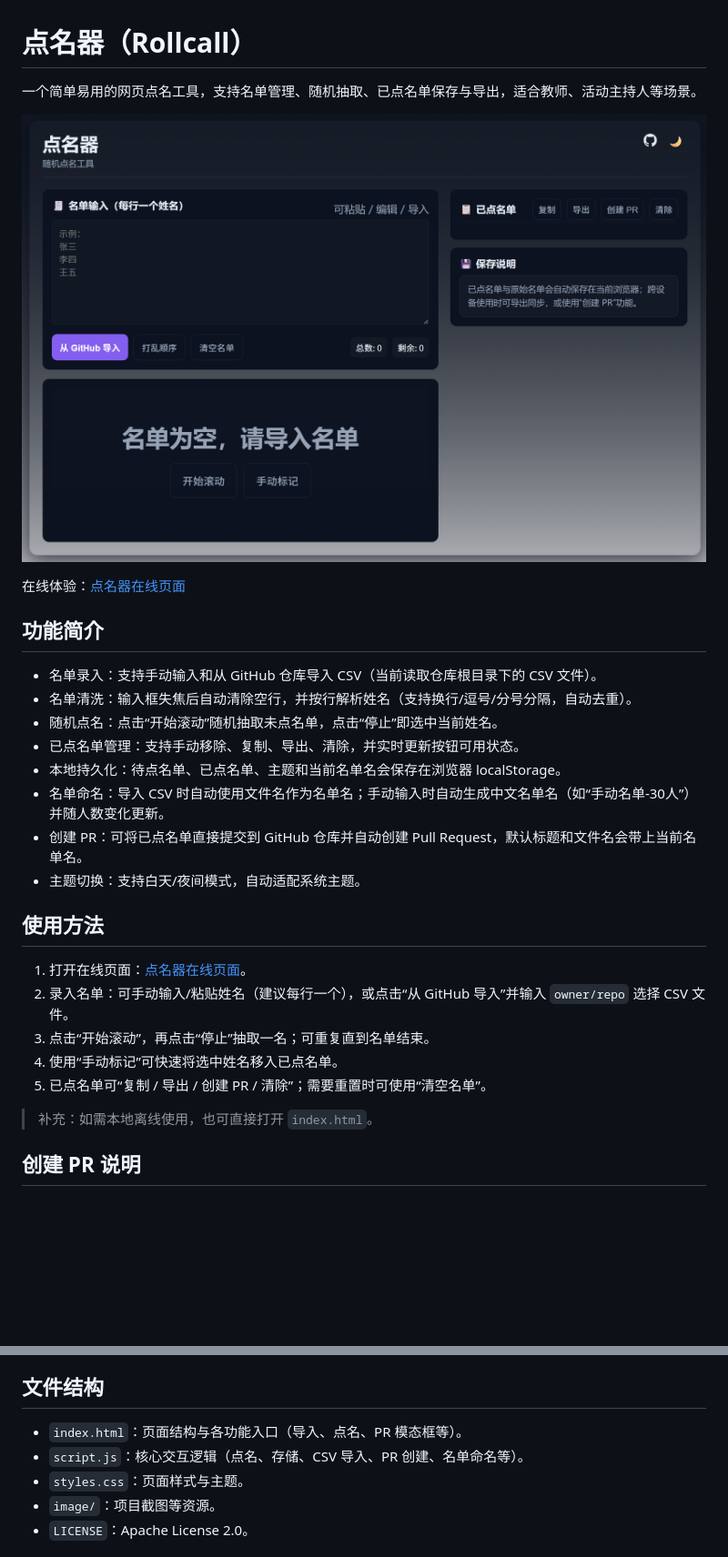
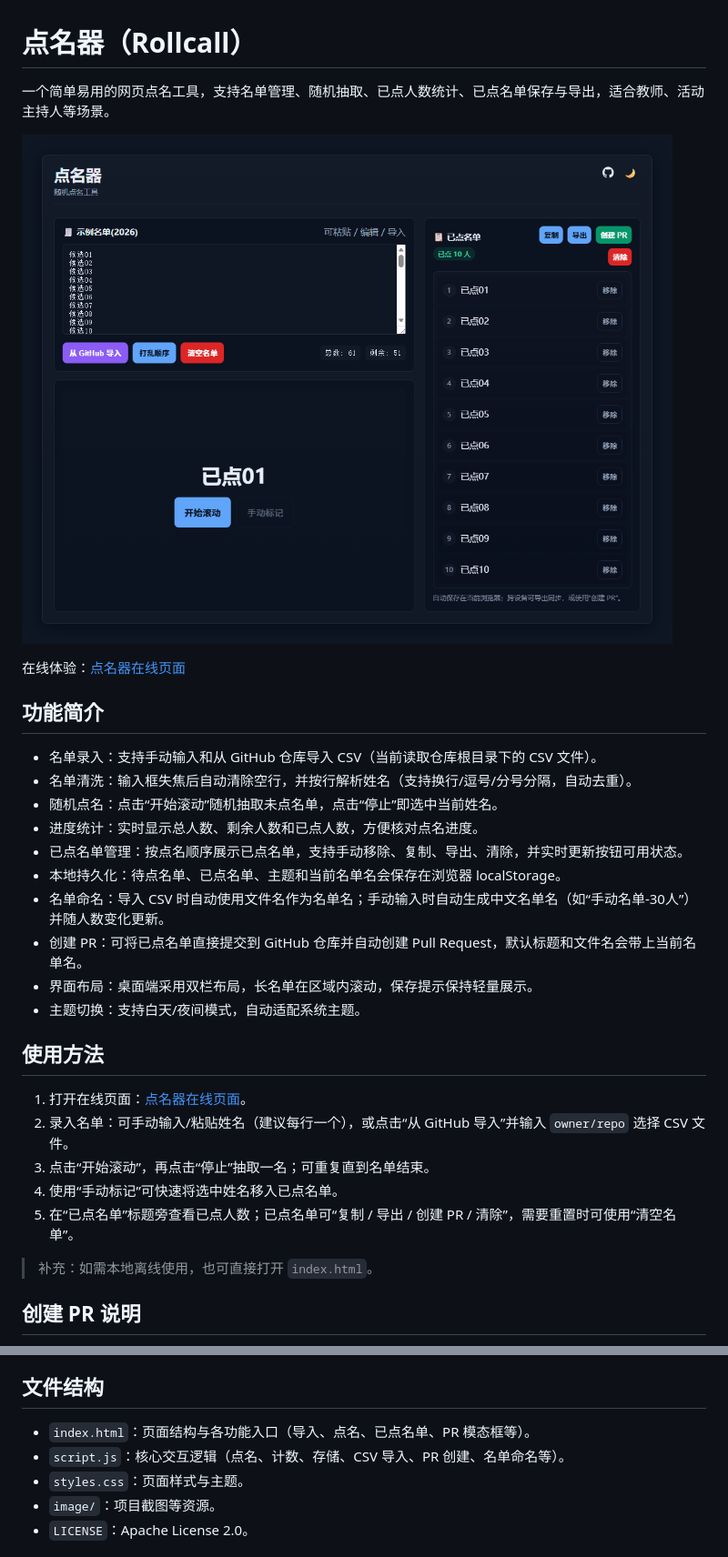
Before and after one commit to psychelzh/rollcall, a Markdown page: README.md, 2 parts joined by grey strips. Shown: that part at 91% size. Rendered like a GitHub page; pictures changed too: image/screenshot.png; blank space fills up the shorter version.

Commit message:
Update docs and anonymized screenshot

```diff
--- a/README.md
+++ b/README.md
@@ -1,6 +1,6 @@
 # 点名器（Rollcall）
 
-一个简单易用的网页点名工具，支持名单管理、随机抽取、已点名单保存与导出，适合教师、活动主持人等场景。
+一个简单易用的网页点名工具，支持名单管理、随机抽取、已点人数统计、已点名单保存与导出，适合教师、活动主持人等场景。
 
 [![screen shot](image/screenshot.png)](image/screenshot.png)
 
@@ -11,10 +11,12 @@
 - 名单录入：支持手动输入和从 GitHub 仓库导入 CSV（当前读取仓库根目录下的 CSV 文件）。
 - 名单清洗：输入框失焦后自动清除空行，并按行解析姓名（支持换行/逗号/分号分隔，自动去重）。
 - 随机点名：点击“开始滚动”随机抽取未点名单，点击“停止”即选中当前姓名。
-- 已点名单管理：支持手动移除、复制、导出、清除，并实时更新按钮可用状态。
+- 进度统计：实时显示总人数、剩余人数和已点人数，方便核对点名进度。
+- 已点名单管理：按点名顺序展示已点名单，支持手动移除、复制、导出、清除，并实时更新按钮可用状态。
 - 本地持久化：待点名单、已点名单、主题和当前名单名会保存在浏览器 localStorage。
 - 名单命名：导入 CSV 时自动使用文件名作为名单名；手动输入时自动生成中文名单名（如“手动名单-30人”）并随人数变化更新。
 - 创建 PR：可将已点名单直接提交到 GitHub 仓库并自动创建 Pull Request，默认标题和文件名会带上当前名单名。
+- 界面布局：桌面端采用双栏布局，长名单在区域内滚动，保存提示保持轻量展示。
 - 主题切换：支持白天/夜间模式，自动适配系统主题。
 
 ## 使用方法
@@ -23,7 +25,7 @@
 2. 录入名单：可手动输入/粘贴姓名（建议每行一个），或点击“从 GitHub 导入”并输入 `owner/repo` 选择 CSV 文件。
 3. 点击“开始滚动”，再点击“停止”抽取一名；可重复直到名单结束。
 4. 使用“手动标记”可快速将选中姓名移入已点名单。
-5. 已点名单可“复制 / 导出 / 创建 PR / 清除”；需要重置时可使用“清空名单”。
+5. 在“已点名单”标题旁查看已点人数；已点名单可“复制 / 导出 / 创建 PR / 清除”，需要重置时可使用“清空名单”。
 
 > 补充：如需本地离线使用，也可直接打开 `index.html`。
 
@@ -46,8 +48,8 @@
 
 ## 文件结构
 
-- `index.html`：页面结构与各功能入口（导入、点名、PR 模态框等）。
-- `script.js`：核心交互逻辑（点名、存储、CSV 导入、PR 创建、名单命名等）。
+- `index.html`：页面结构与各功能入口（导入、点名、已点名单、PR 模态框等）。
+- `script.js`：核心交互逻辑（点名、计数、存储、CSV 导入、PR 创建、名单命名等）。
 - `styles.css`：页面样式与主题。
 - `image/`：项目截图等资源。
 - `LICENSE`：Apache License 2.0。
```
Also changed, not shown: 1 other file.
